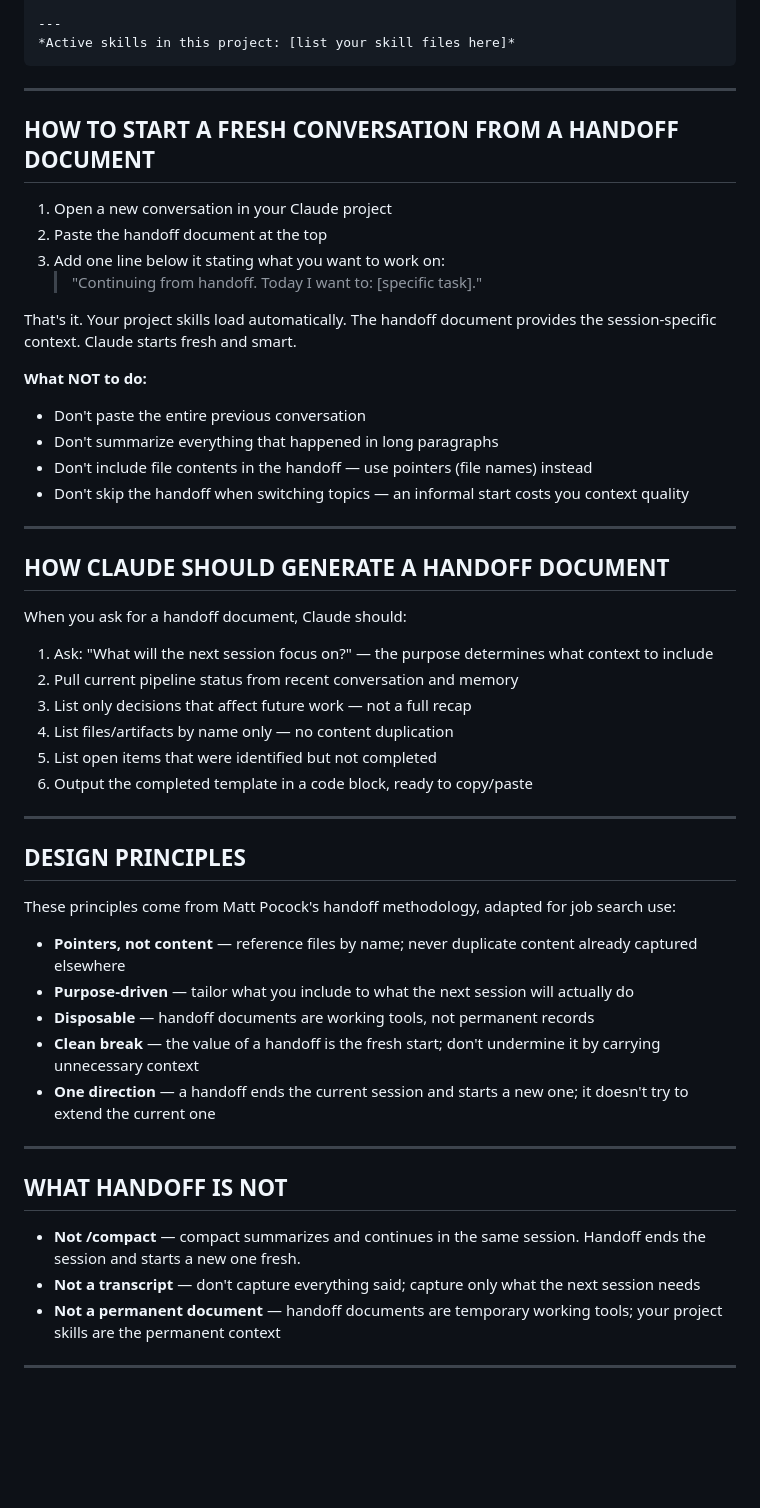
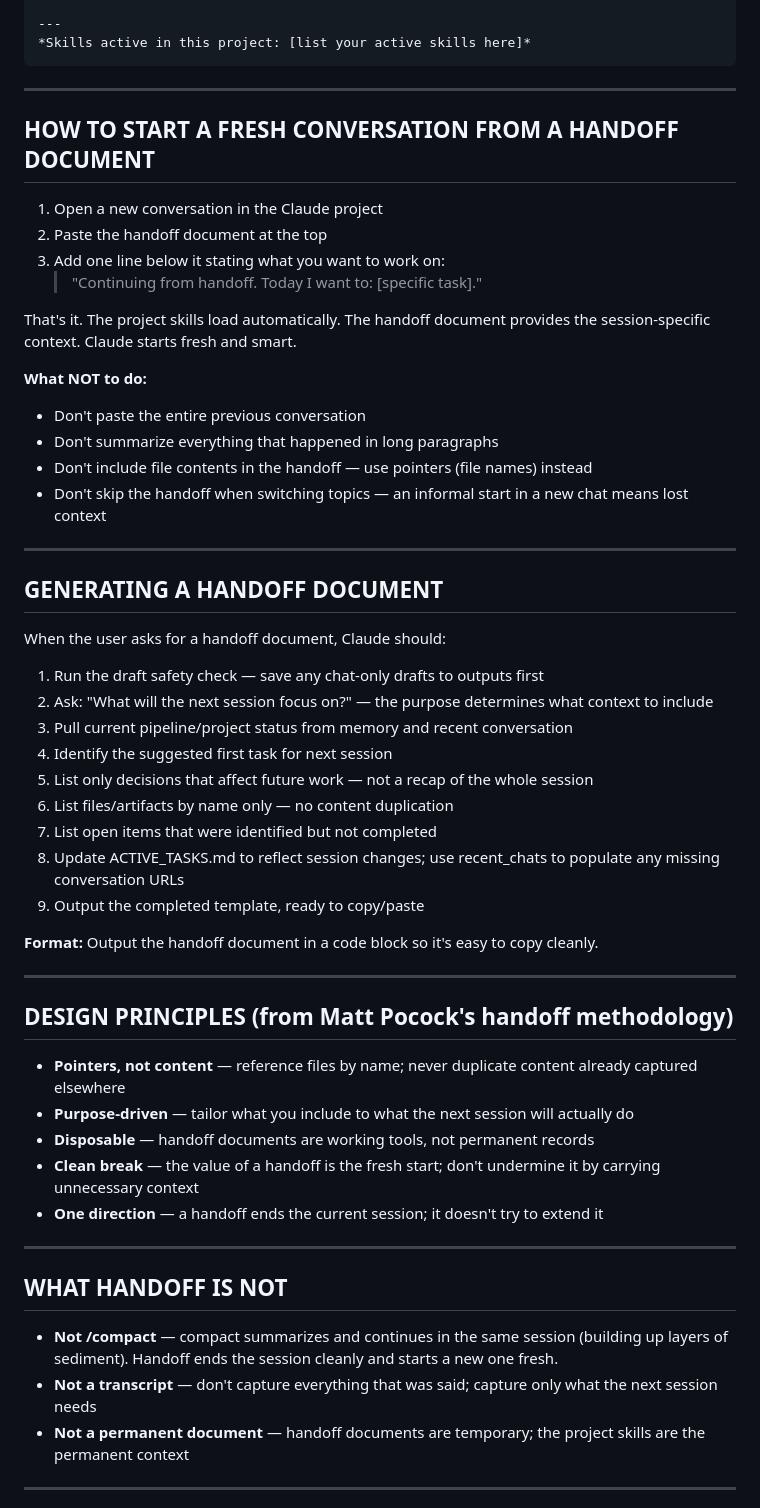
Before and after one commit to joshualyons22/lyons-cs-jobsearch-skills, a Markdown page: skills/HANDOFF_SKILL.md, the part around one of its changes. Drawn GitHub-style; blank space fills up the shorter version.

````diff
--- a/skills/HANDOFF_SKILL.md
+++ b/skills/HANDOFF_SKILL.md
@@ -118,57 +142,60 @@ Any specific background the next conversation needs that isn't already in your p
 
 ---
-*Active skills in this project: [list your skill files here]*
+*Skills active in this project: [list your active skills here]*
 ```
 
 ---
 
 ## HOW TO START A FRESH CONVERSATION FROM A HANDOFF DOCUMENT
 
-1. Open a new conversation in your Claude project
+1. Open a new conversation in the Claude project
 2. Paste the handoff document at the top
 3. Add one line below it stating what you want to work on:
    > "Continuing from handoff. Today I want to: [specific task]."
 
-That's it. Your project skills load automatically. The handoff document provides the session-specific context. Claude starts fresh and smart.
+That's it. The project skills load automatically. The handoff document provides the session-specific context. Claude starts fresh and smart.
 
 **What NOT to do:**
 - Don't paste the entire previous conversation
 - Don't summarize everything that happened in long paragraphs
 - Don't include file contents in the handoff — use pointers (file names) instead
-- Don't skip the handoff when switching topics — an informal start costs you context quality
+- Don't skip the handoff when switching topics — an informal start in a new chat means lost context
 
 ---
 
-## HOW CLAUDE SHOULD GENERATE A HANDOFF DOCUMENT
+## GENERATING A HANDOFF DOCUMENT
 
-When you ask for a handoff document, Claude should:
+When the user asks for a handoff document, Claude should:
 
-1. Ask: "What will the next session focus on?" — the purpose determines what context to include
-2. Pull current pipeline status from recent conversation and memory
-3. List only decisions that affect future work — not a full recap
-4. List files/artifacts by name only — no content duplication
-5. List open items that were identified but not completed
-6. Output the completed template in a code block, ready to copy/paste
+1. Run the draft safety check — save any chat-only drafts to outputs first
+2. Ask: "What will the next session focus on?" — the purpose determines what context to include
+3. Pull current pipeline/project status from memory and recent conversation
+4. Identify the suggested first task for next session
+5. List only decisions that affect future work — not a recap of the whole session
+6. List files/artifacts by name only — no content duplication
+7. List open items that were identified but not completed
+8. Update ACTIVE_TASKS.md to reflect session changes; use recent_chats to populate any missing conversation URLs
+9. Output the completed template, ready to copy/paste
+
+**Format:** Output the handoff document in a code block so it's easy to copy cleanly.
 
 ---
 
-## DESIGN PRINCIPLES
-
-These principles come from Matt Pocock's handoff methodology, adapted for job search use:
+## DESIGN PRINCIPLES (from Matt Pocock's handoff methodology)
 
 - **Pointers, not content** — reference files by name; never duplicate content already captured elsewhere
 - **Purpose-driven** — tailor what you include to what the next session will actually do
 - **Disposable** — handoff documents are working tools, not permanent records
 - **Clean break** — the value of a handoff is the fresh start; don't undermine it by carrying unnecessary context
-- **One direction** — a handoff ends the current session and starts a new one; it doesn't try to extend the current one
+- **One direction** — a handoff ends the current session; it doesn't try to extend it
 
 ---
 
 ## WHAT HANDOFF IS NOT
 
-- **Not /compact** — compact summarizes and continues in the same session. Handoff ends the session and starts a new one fresh.
-- **Not a transcript** — don't capture everything said; capture only what the next session needs
-- **Not a permanent document** — handoff documents are temporary working tools; your project skills are the permanent context
+- **Not /compact** — compact summarizes and continues in the same session (building up layers of sediment). Handoff ends the session cleanly and starts a new one fresh.
+- **Not a transcript** — don't capture everything that was said; capture only what the next session needs
+- **Not a permanent document** — handoff documents are temporary; the project skills are the permanent context
 
 ---
 
````
Also changed, not shown: other parts of skills/HANDOFF_SKILL.md (+66 -63 lines), skills/ACTIVE_TASKS.md (added, +130 -0 lines), skills/NEW_SKILL_CHECKLIST.md (added, +132 -0 lines).
